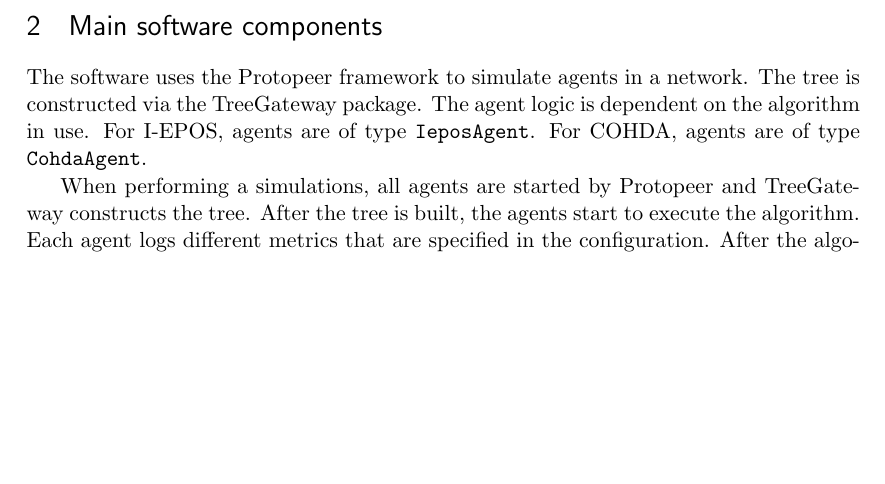
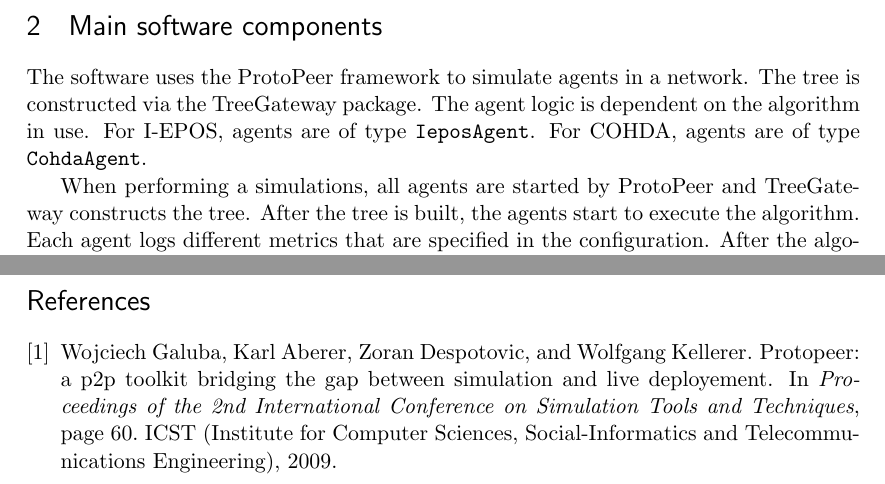
Before and after one commit to epournaras/EPOS-Manual, a LaTeX document (manual.tex, which reads manual.bib): part of page 4 of 10 before the commit and two parts of pages 4 and 11 of 11 after it, the two joined at a grey line, cut so that both start at the same text, the shorter picture padded with empty space. Compiled offline with pdfLaTeX.

Commit message:
updated index.html and manual

```diff
--- /dev/null
+++ b/manual.bib
@@ -0,0 +1,8 @@
+@inproceedings{protopeer,
+  title={ProtoPeer: a P2P toolkit bridging the gap between simulation and live deployement},
+  author={Galuba, Wojciech and Aberer, Karl and Despotovic, Zoran and Kellerer, Wolfgang},
+  booktitle={Proceedings of the 2nd International Conference on Simulation Tools and Techniques},
+  pages={60},
+  year={2009},
+  organization={ICST (Institute for Computer Sciences, Social-Informatics and Telecommunications Engineering)}
+}
--- a/manual.tex
+++ b/manual.tex
@@ -138,9 +138,10 @@ Since I-EPOS was developed in the Netbeans IDE, Netbeans can be used to quickly
 
 \newpage
 \section{Main software components}
-The software uses the Protopeer framework to simulate agents in a network. The tree is constructed via the TreeGateway package. The agent logic is dependent on the algorithm in use. For I-EPOS, agents are of type \code{IeposAgent}. For COHDA, agents are of type \code{CohdaAgent}.
+The software uses the ProtoPeer framework to simulate agents in a network. The tree is constructed via the TreeGateway package. The agent logic is dependent on the algorithm in use. For I-EPOS, agents are of type \code{IeposAgent}. For COHDA, agents are of type \code{CohdaAgent}.
 
-When performing a simulations, all agents are started by Protopeer and TreeGateway constructs the tree. After the tree is built, the agents start to execute the algorithm. Each agent logs different metrics that are specified in the configuration. After the algorithm is finished, all logs are gathered and the aggregated results are presented to the user.
+When performing a simulations, all agents are started by ProtoPeer and TreeGateway constructs the tree. After the tree is built, the agents start to execute the algorithm.
+Each agent logs different metrics that are specified in the configuration. After the algorithm is finished, all logs are gathered and the aggregated results are presented to the user.
 
 \newpage
 \section{Use cases}
```
Also changed, not shown: backup imgs/A7.png (added), backup imgs/A8.png (added), backup imgs/B5.png (added), backup imgs/B6.png (added), backup imgs/C6.png (added), backup imgs/C7.png (added), manual.pdf, manual.tex (7 more changed lines), 1 other file.
